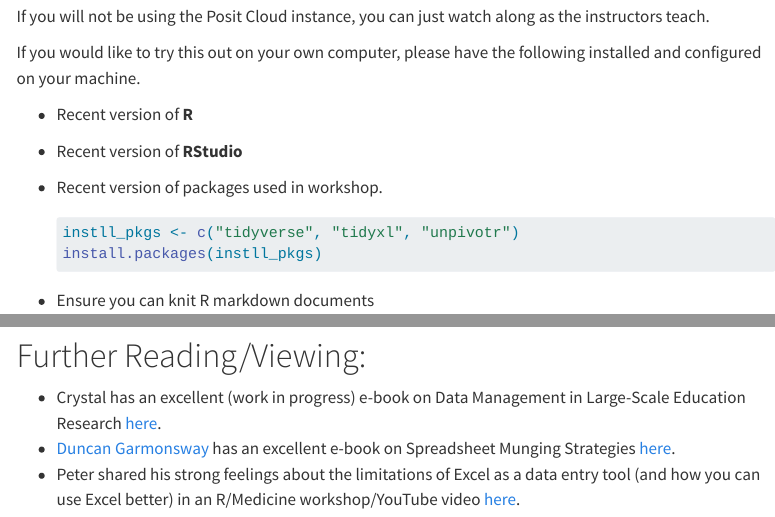
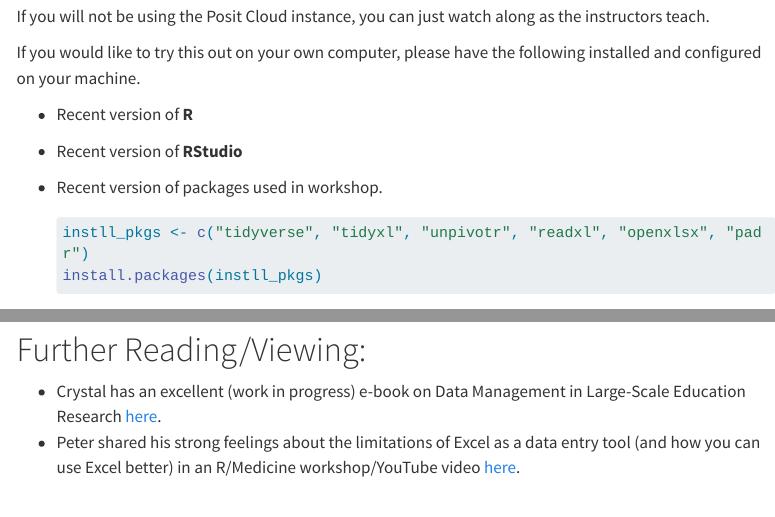
Before and after one commit to jadeynryan/parameterized-quarto-workshop, a Quarto document (index.qmd): the page in a window 1100 px wide, from 1070 px down, and a second part further down, joined at a grey line. Rendered offline with R 4.5, knitr and Pandoc in place of Quarto, with nearby package versions; menus at the side of the page are left out; long lines of code are wrapped.

Commit message:
minor updates to index webpage

````diff
--- a/index.qmd
+++ b/index.qmd
@@ -69,7 +69,7 @@ If you would like to try this out on your own computer, please have the followin
 -   Recent version of packages used in workshop.
 
     ``` r
-    instll_pkgs <- c("tidyverse", "tidyxl", "unpivotr")
+    instll_pkgs <- c("tidyverse", "tidyxl", "unpivotr", "readxl", "openxlsx", "padr")
     install.packages(instll_pkgs)
     ```
 -   Ensure you can knit R markdown documents
@@ -140,8 +139,6 @@ encounters it in the wild.
 -   Crystal has an excellent (work in progress) e-book on Data
     Management in Large-Scale Education Research
     [here](https://datamgmtinedresearch.com).
--   [Duncan Garmonsway](https://nacnudus.github.io/duncangarmonsway/) has an excellent e-book on Spreadsheet Munging Strategies
-    [here](https://nacnudus.github.io/spreadsheet-munging-strategies/).
 -   Peter shared his strong feelings about the limitations of Excel as a
     data entry tool (and how you can use Excel better) in an R/Medicine
     workshop/YouTube video
````
Also changed, not shown: docs/search.json, index.qmd (1 more changed lines), 6 other files.
